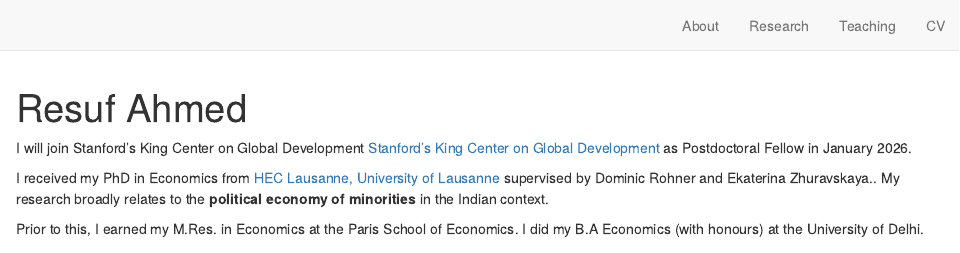
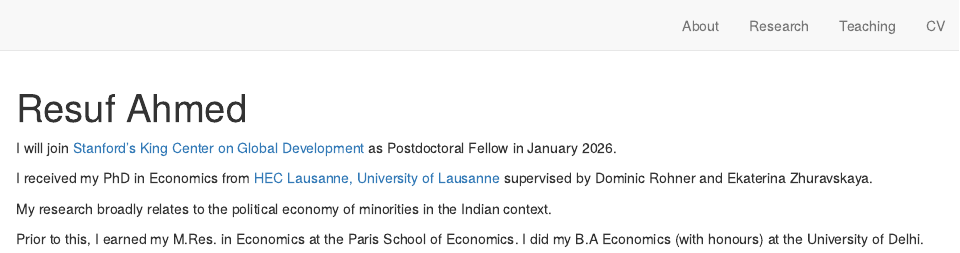
Before and after one commit to resuf/resuf.github.io, an R Markdown document (index.Rmd): the page in a window 1100 px wide, from its top. Rendered offline with R 4.5, knitr and Pandoc, with nearby package versions; drawn as R Markdown's standard HTML page in place of the format the file asks for.

Commit message:
Updated bio!

```diff
--- a/index.Rmd
+++ b/index.Rmd
@@ -14,9 +14,11 @@ output:
   postcards::trestles
 site: distill::distill_website
 ---
-I will join Stanford's King Center on Global Development [Stanford's King Center on Global Development](https://kingcenter.stanford.edu/postdoctoral-fellows) as Postdoctoral Fellow in January 2026.
+I will join [Stanford's King Center on Global Development](https://kingcenter.stanford.edu/postdoctoral-fellows) as Postdoctoral Fellow in January 2026.
 
-I received my PhD in Economics from [HEC Lausanne, University of Lausanne](https://www.unil.ch/de/en/home.html) supervised by Dominic Rohner and Ekaterina Zhuravskaya.. My research broadly relates to the **political economy of minorities** in the Indian context.
+I received my PhD in Economics from [HEC Lausanne, University of Lausanne](https://www.unil.ch/de/en/home.html) supervised by Dominic Rohner and Ekaterina Zhuravskaya.
+
+My research broadly relates to the political economy of minorities in the Indian context.
 
 <!-- Prior to this, I earned my M.Res. in Economics at the Paris School of Economics. I did my B.A Economics (with honours) at the University of Delhi. I am supervised by [Dominic Rohner](https://sites.google.com/site/dprohner/) and [Ekaterina Zhuravskaya](https://www.parisschoolofeconomics.com/zhuravskaya-ekaterina/). -->
 
```
Also changed, not shown: theme.css (+11 -0 lines), docs/search.json, 3 other files.
